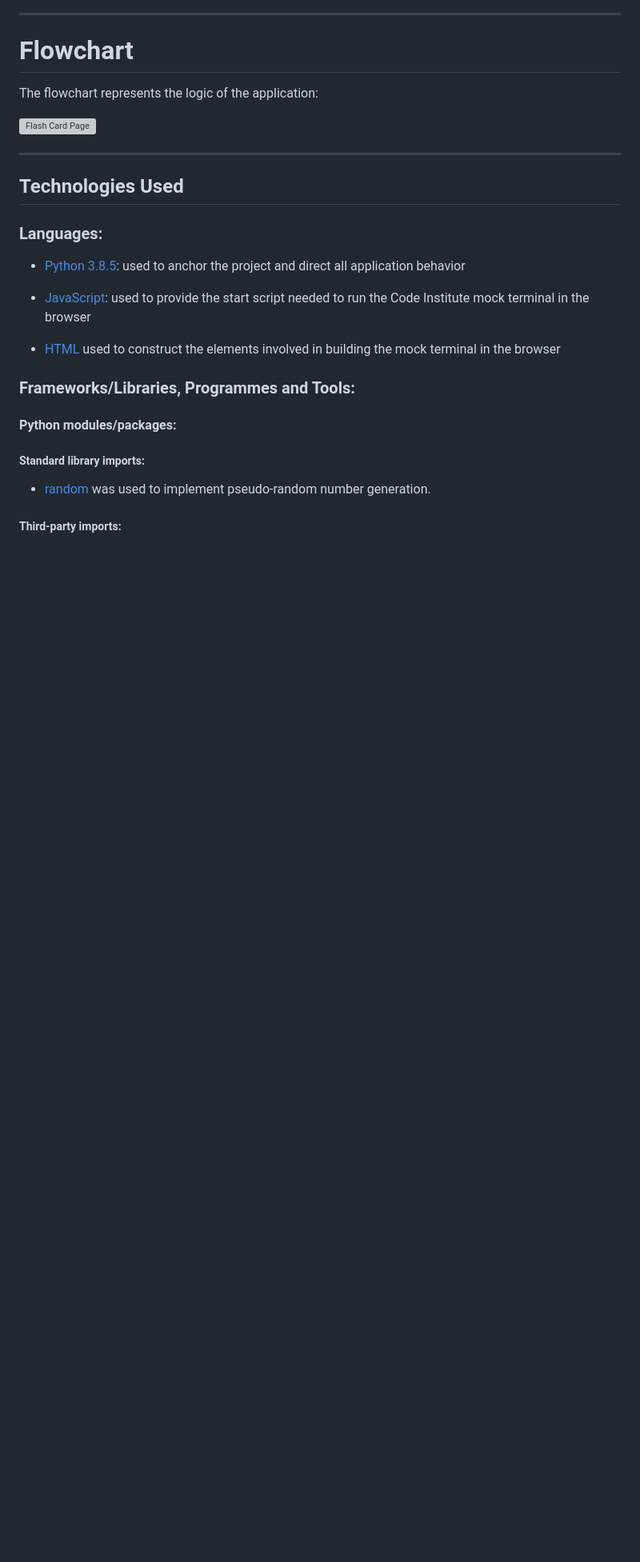
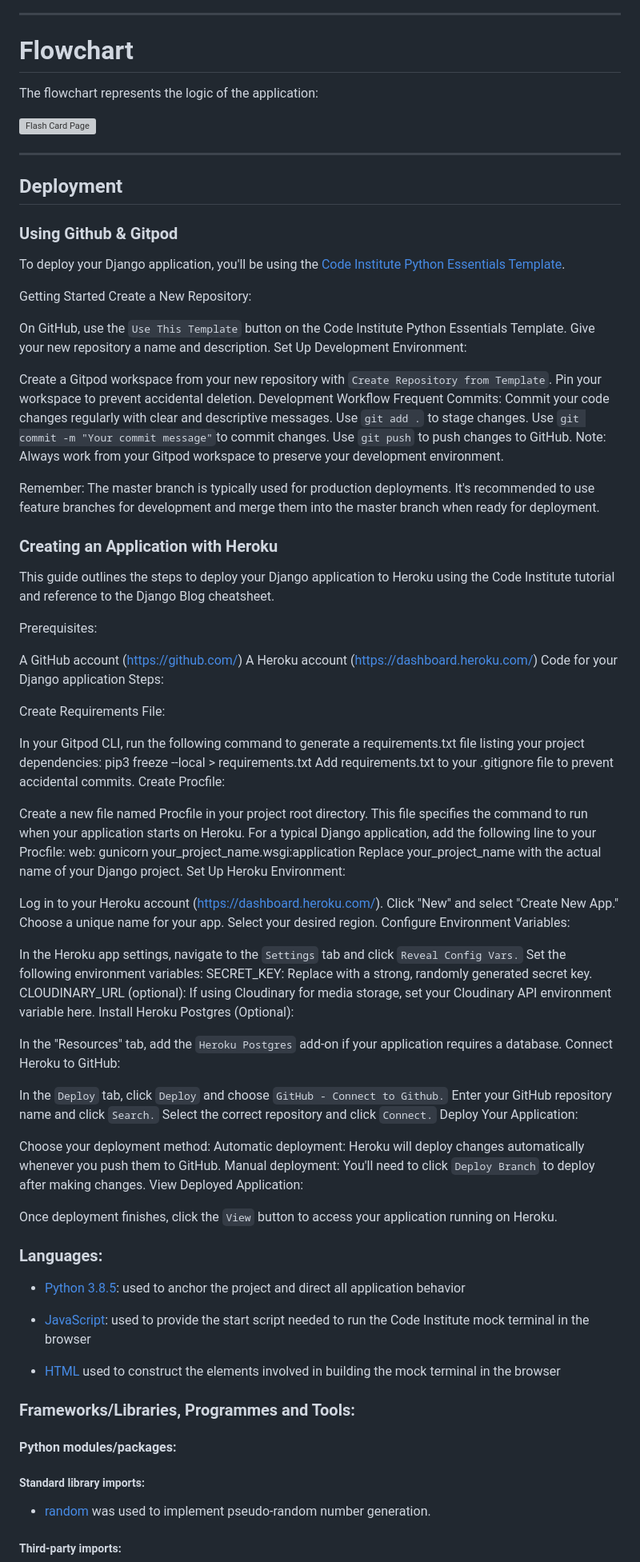
Before and after one commit to Mattias-08/Restaurant-booking, a Markdown page: README.md, the part around one of its changes. Shown at 80% size. GitHub-like rendering; blank space fills up the shorter version; grey boxes are pictures that could not be loaded.

Commit message:
add guide heroku and github + gitpod

```diff
--- a/README.md
+++ b/README.md
@@ -70,7 +70,81 @@ The flowchart represents the logic of the application:
 
 ---
 
-## Technologies Used
+## Deployment
+
+### Using Github & Gitpod
+
+To deploy your Django application, you'll be using the [Code Institute Python Essentials Template](https://github.com/Code-Institute-Org/ci-full-template).
+
+Getting Started
+Create a New Repository:
+
+On GitHub, use the `Use This Template` button on the Code Institute Python Essentials Template.
+Give your new repository a name and description.
+Set Up Development Environment:
+
+Create a Gitpod workspace from your new repository with `Create Repository from Template`.
+Pin your workspace to prevent accidental deletion.
+Development Workflow
+Frequent Commits: Commit your code changes regularly with clear and descriptive messages.
+Use `git add .` to stage changes.
+Use `git commit -m "Your commit message"`to commit changes.
+Use `git push` to push changes to GitHub.
+Note: Always work from your Gitpod workspace to preserve your development environment.
+
+Remember: The master branch is typically used for production deployments. It's recommended to use feature branches for development and merge them into the master branch when ready for deployment.
+
+### Creating an Application with Heroku
+This guide outlines the steps to deploy your Django application to Heroku using the Code Institute tutorial and reference to the Django Blog cheatsheet.
+
+Prerequisites:
+
+A GitHub account (https://github.com/)
+A Heroku account (https://dashboard.heroku.com/)
+Code for your Django application
+Steps:
+
+Create Requirements File:
+
+In your Gitpod CLI, run the following command to generate a requirements.txt file listing your project dependencies:
+pip3 freeze --local > requirements.txt
+Add requirements.txt to your .gitignore file to prevent accidental commits.
+Create Procfile:
+
+Create a new file named Procfile in your project root directory.
+This file specifies the command to run when your application starts on Heroku.
+For a typical Django application, add the following line to your Procfile:
+web: gunicorn your_project_name.wsgi:application
+Replace your_project_name with the actual name of your Django project.
+Set Up Heroku Environment:
+
+Log in to your Heroku account (https://dashboard.heroku.com/).
+Click "New" and select "Create New App."
+Choose a unique name for your app.
+Select your desired region.
+Configure Environment Variables:
+
+In the Heroku app settings, navigate to the `Settings` tab and click `Reveal Config Vars.`
+Set the following environment variables:
+SECRET_KEY: Replace with a strong, randomly generated secret key.
+CLOUDINARY_URL (optional): If using Cloudinary for media storage, set your Cloudinary API environment variable here.
+Install Heroku Postgres (Optional):
+
+In the "Resources" tab, add the `Heroku Postgres` add-on if your application requires a database.
+Connect Heroku to GitHub:
+
+In the `Deploy` tab, click `Deploy` and choose `GitHub - Connect to Github.`
+Enter your GitHub repository name and click `Search.`
+Select the correct repository and click `Connect.`
+Deploy Your Application:
+
+Choose your deployment method:
+Automatic deployment: Heroku will deploy changes automatically whenever you push them to GitHub.
+Manual deployment: You'll need to click `Deploy Branch` to deploy after making changes.
+View Deployed Application:
+
+Once deployment finishes, click the `View` button to access your application running on Heroku.
+
 
 ### Languages:
 
```
Also changed, not shown: other parts of README.md (+3 -6 lines).
